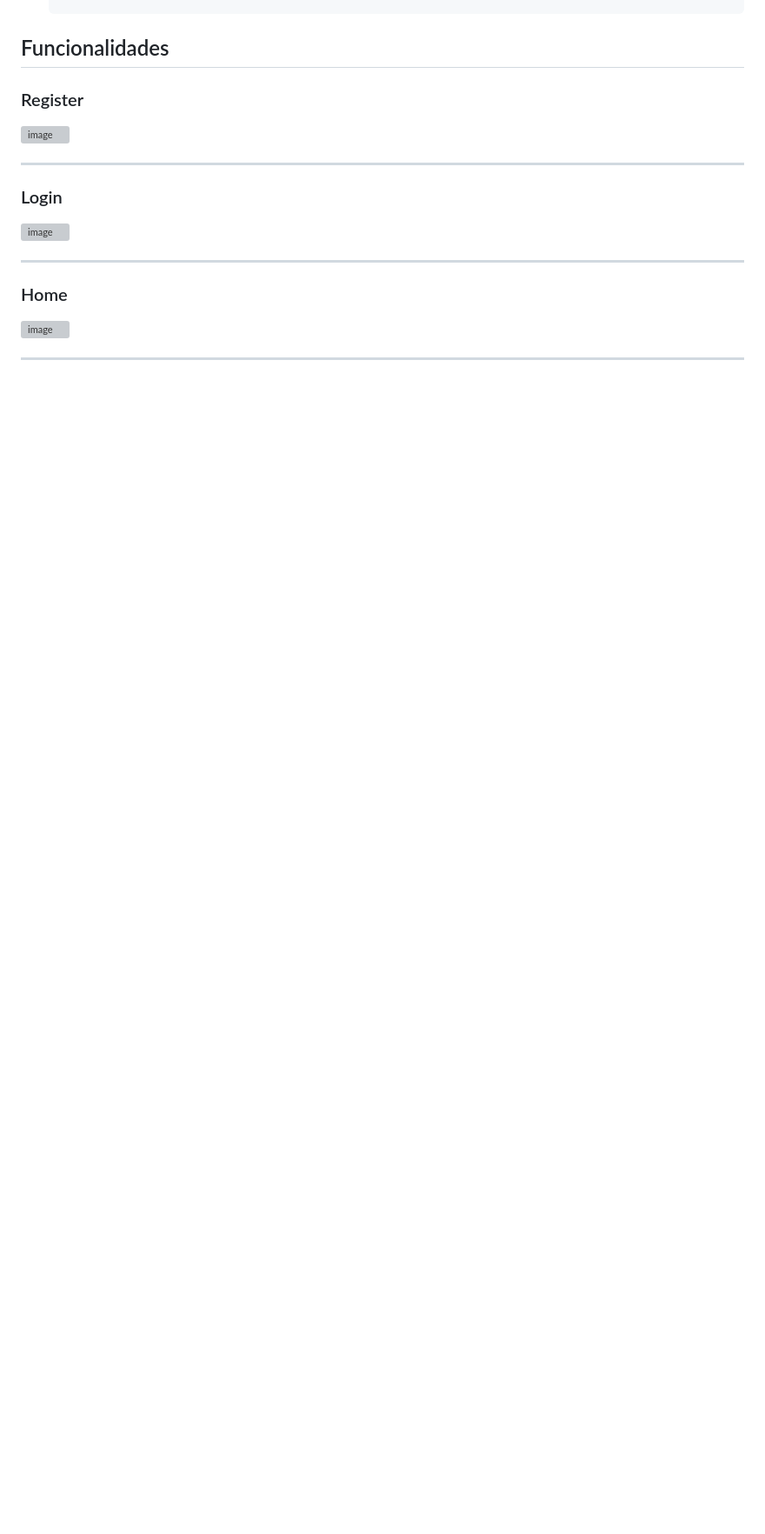
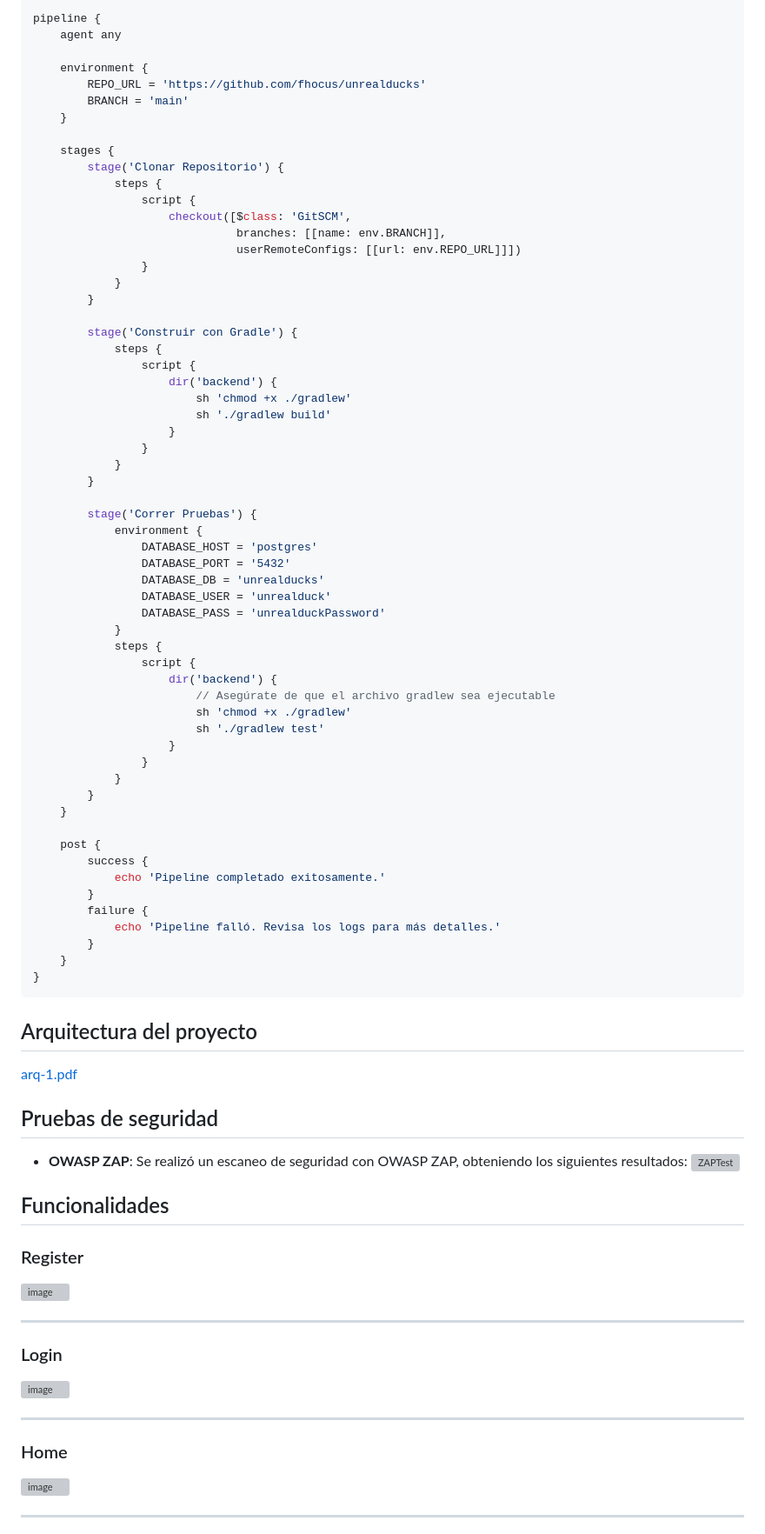
Before and after one commit to fhocus/unrealducks, a Markdown page: README.md, the part around one of its changes. Shown at 87% size. Rendered like a GitHub page; blank space fills up the shorter version; grey boxes are pictures that could not be loaded.

````diff
--- a/README.md
+++ b/README.md
@@ -73,3 +138,71 @@ Scripts para automatizar tareas, tales como:
+```groovy
+pipeline {
+    agent any
+
+    environment {
+        REPO_URL = 'https://github.com/fhocus/unrealducks'
+        BRANCH = 'main'
+    }
+
+    stages {
+        stage('Clonar Repositorio') {
+            steps {
+                script {
+                    checkout([$class: 'GitSCM',
+                              branches: [[name: env.BRANCH]],
+                              userRemoteConfigs: [[url: env.REPO_URL]]])
+                }
+            }
+        }
+
+        stage('Construir con Gradle') {
+            steps {
+                script {
+                    dir('backend') {
+                        sh 'chmod +x ./gradlew'
+                        sh './gradlew build'
+                    }
+                }
+            }
+        }
+
+        stage('Correr Pruebas') {
+            environment {
+                DATABASE_HOST = 'postgres'
+                DATABASE_PORT = '5432'
+                DATABASE_DB = 'unrealducks'
+                DATABASE_USER = 'unrealduck'
+                DATABASE_PASS = 'unrealduckPassword'
+            }
+            steps {
+                script {
+                    dir('backend') {
+                        // Asegúrate de que el archivo gradlew sea ejecutable
+                        sh 'chmod +x ./gradlew'
+                        sh './gradlew test'
+                    }
+                }
+            }
+        }
+    }
+
+    post {
+        success {
+            echo 'Pipeline completado exitosamente.'
+        }
+        failure {
+            echo 'Pipeline falló. Revisa los logs para más detalles.'
+        }
+    }
+}
+```
+## Arquitectura del proyecto
+[arq-1.pdf](https://github.com/user-attachments/files/18262135/arq-1.pdf)
+
+## Pruebas de seguridad
+- **OWASP ZAP**: Se realizó un escaneo de seguridad con OWASP ZAP, obteniendo los siguientes resultados:
+![ZAPTest](https://github.com/user-attachments/assets/39a7f508-1e86-4eaf-a773-87a76289cf38)
+
 ## Funcionalidades
 
 ### Register
````
Also changed, not shown: other parts of README.md (+65 -0 lines).
